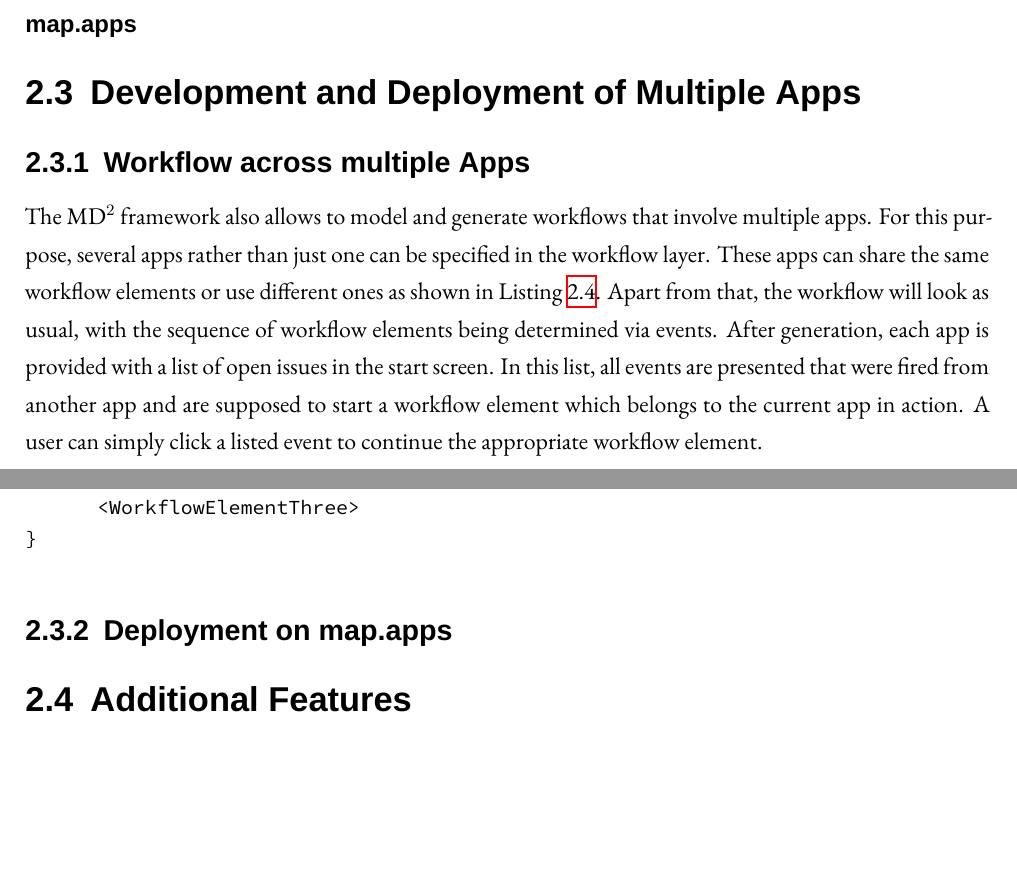
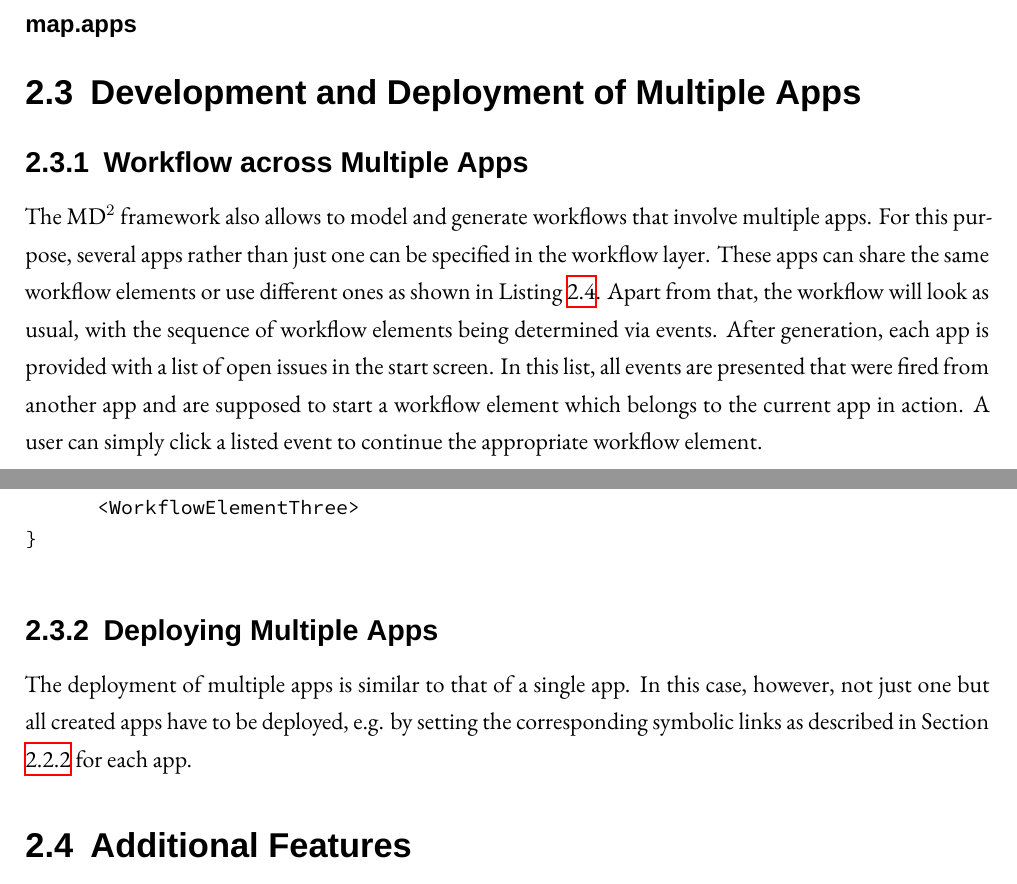
Before and after one commit to ps-md2/md2-documentation, a LaTeX book (md2-user-handbook/md2-user-handbook.tex, which reads md2-user-handbook/ModelersHandbook/30-MultipleApps.tex): two parts of pages 21 and 22 of 25, joined at a grey line, cut so that both start at the same text, the shorter picture padded with empty space. Compiled offline with XeLaTeX; a missing font is replaced by an installed copy or a similar font; an older LaTeX class or package is replaced by its successor.

Commit message:
deploying multiple apps

```diff
--- a/md2-user-handbook/ModelersHandbook/30-MultipleApps.tex
+++ b/md2-user-handbook/ModelersHandbook/30-MultipleApps.tex
@@ -2,7 +2,7 @@
 % !TeX program = xelatex
 % !TeX root = md2-user-handbook.tex
 
-\subsection{Workflow across multiple Apps}
+\subsection{Workflow across Multiple Apps}
 \label{subsec:WorkflowMultipleApps}
 The \MD framework also allows to model and generate workflows that involve multiple apps. For this purpose, several apps rather than just one can be specified in the workflow layer. These apps can share the same workflow elements or use different ones as shown in Listing \ref{lst:multipleApps}. Apart from that, the workflow will look as usual, with the sequence of workflow elements being determined via events. After generation, each app is provided with a list of open issues in the start screen. In this list, all events are presented that were fired from another app and are supposed to start a workflow element which belongs to the current app in action. A user can simply click a listed event to continue the appropriate workflow element.
 
@@ -28,5 +28,7 @@ App <AppID2> {
 \end{lstlisting}
 
 
-\subsection{Deployment on map.apps}
+\subsection{Deploying Multiple Apps}
 \label{subsec:DeploymentMultipleApps}
+
+The deployment of multiple apps is similar to that of a single app. In this case, however, not just one but all created apps have to be deployed, e.g. by setting the corresponding symbolic links as described in Section \ref{subsec:SingleAppDep} for each app.
```
Also changed, not shown: md2-user-handbook/md2-user-handbook.pdf.
